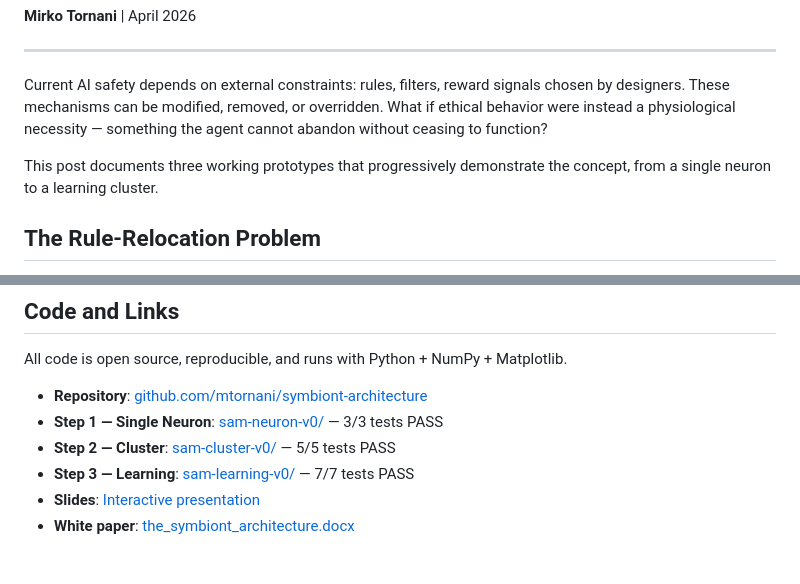
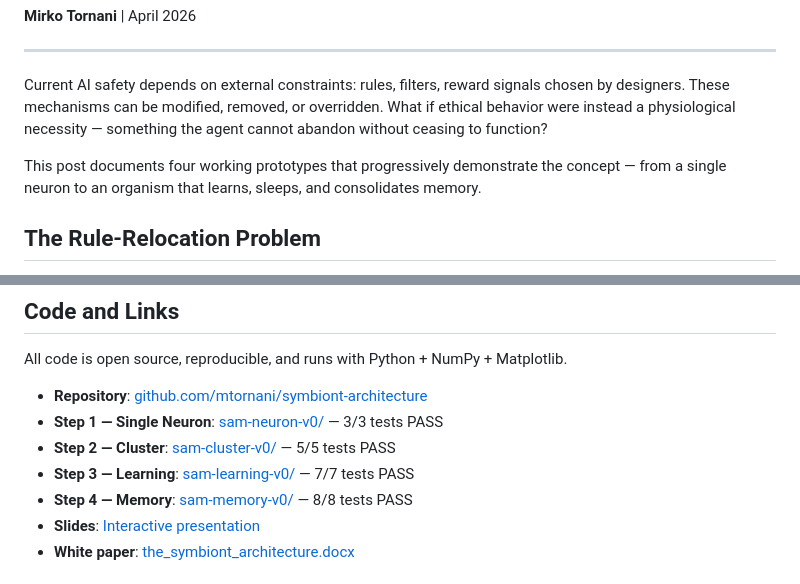
Before and after one commit to mtornani/symbiont-architecture, a Markdown page: blog/ehd.md, 2 parts joined by grey strips. Drawn GitHub-style.

```diff
--- a/blog/ehd.md
+++ b/blog/ehd.md
@@ -21,7 +21,7 @@ keywords: "Exocentric Homeostatic Deliberation, Digital Endocrine System, Small
 
 Current AI safety depends on external constraints: rules, filters, reward signals chosen by designers. These mechanisms can be modified, removed, or overridden. What if ethical behavior were instead a physiological necessity — something the agent cannot abandon without ceasing to function?
 
-This post documents three working prototypes that progressively demonstrate the concept, from a single neuron to a learning cluster.
+This post documents four working prototypes that progressively demonstrate the concept — from a single neuron to an organism that learns, sleeps, and consolidates memory.
 
 ## The Rule-Relocation Problem
 
@@ -110,6 +129,7 @@ All code is open source, reproducible, and runs with Python + NumPy + Matplotlib
 - **Step 1 — Single Neuron**: [sam-neuron-v0/](https://github.com/mtornani/symbiont-architecture/tree/main/sam-neuron-v0) — 3/3 tests PASS
 - **Step 2 — Cluster**: [sam-cluster-v0/](https://github.com/mtornani/symbiont-architecture/tree/main/sam-cluster-v0) — 5/5 tests PASS
 - **Step 3 — Learning**: [sam-learning-v0/](https://github.com/mtornani/symbiont-architecture/tree/main/sam-learning-v0) — 7/7 tests PASS
+- **Step 4 — Memory**: [sam-memory-v0/](https://github.com/mtornani/symbiont-architecture/tree/main/sam-memory-v0) — 8/8 tests PASS
 - **Slides**: [Interactive presentation](https://mtornani.github.io/symbiont-architecture/slides/)
 - **White paper**: [the_symbiont_architecture.docx](https://github.com/mtornani/symbiont-architecture/blob/main/the_symbiont_architecture.docx)
 
```
Also changed, not shown: other parts of blog/ehd.md (+25 -6 lines), blog/step4_memory.png (added).
